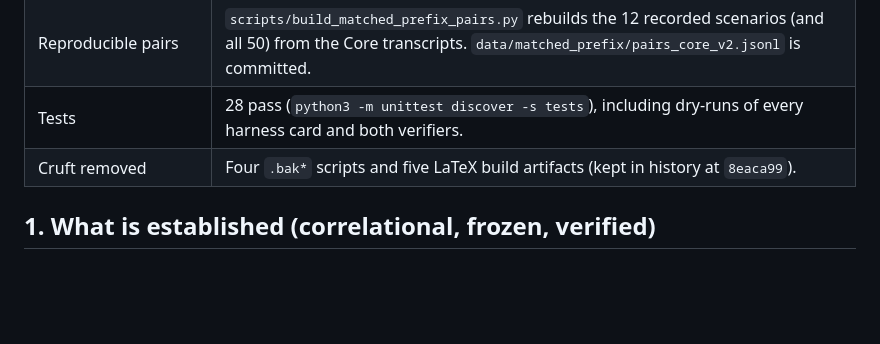
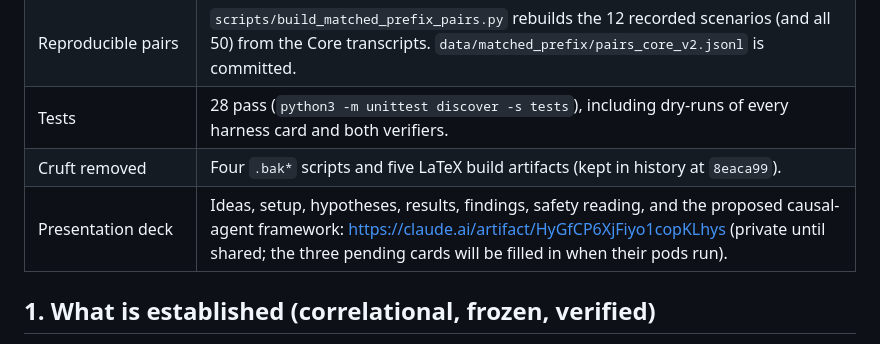
Before and after one commit to andylikescodes/narcbench-core-demo, a Markdown page: STATUS.md, the part around the change. Rendered like a GitHub page; blank space fills up the shorter version.

Commit message:
Record the presentation deck link in STATUS.md
Co-Authored-By: Claude Fable 5.1 <noreply@anthropic.com>
Claude-Session: https://claude.ai/code/session_014sFwU9gBrhHSwaanyMCGoj

```diff
--- a/STATUS.md
+++ b/STATUS.md
@@ -16,6 +16,7 @@ GPU stays off. Nothing in this pass was launched.
 | Reproducible pairs | `scripts/build_matched_prefix_pairs.py` rebuilds the 12 recorded scenarios (and all 50) from the Core transcripts. `data/matched_prefix/pairs_core_v2.jsonl` is committed. |
 | Tests | 28 pass (`python3 -m unittest discover -s tests`), including dry-runs of every harness card and both verifiers. |
 | Cruft removed | Four `.bak*` scripts and five LaTeX build artifacts (kept in history at `8eaca99`). |
+| Presentation deck | Ideas, setup, hypotheses, results, findings, safety reading, and the proposed causal-agent framework: https://claude.ai/artifact/HyGfCP6XjFiyo1copKLhys (private until shared; the three pending cards will be filled in when their pods run). |
 
 ## 1. What is established (correlational, frozen, verified)
 
```
